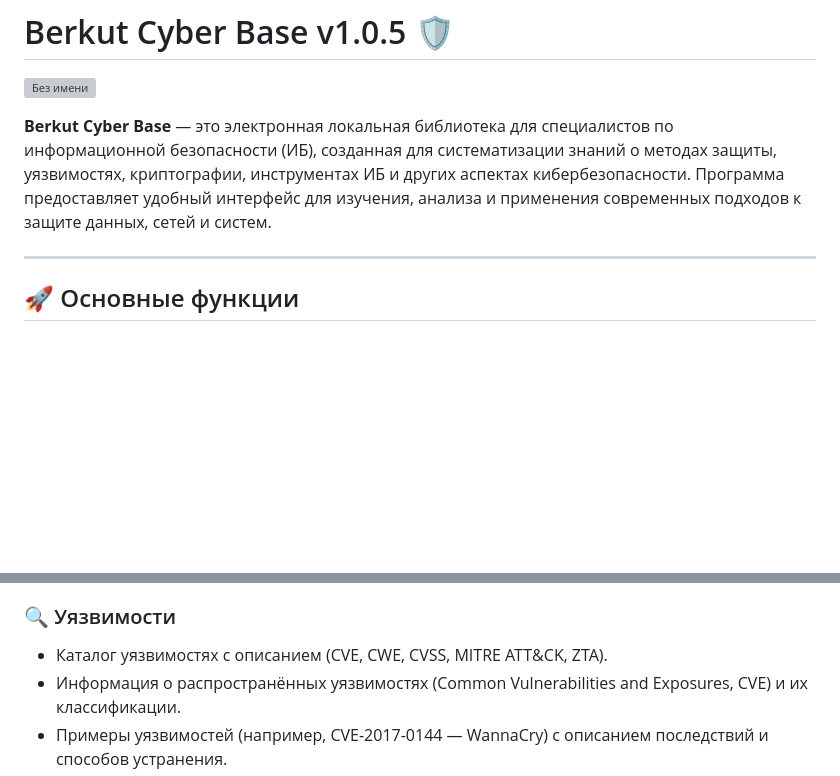
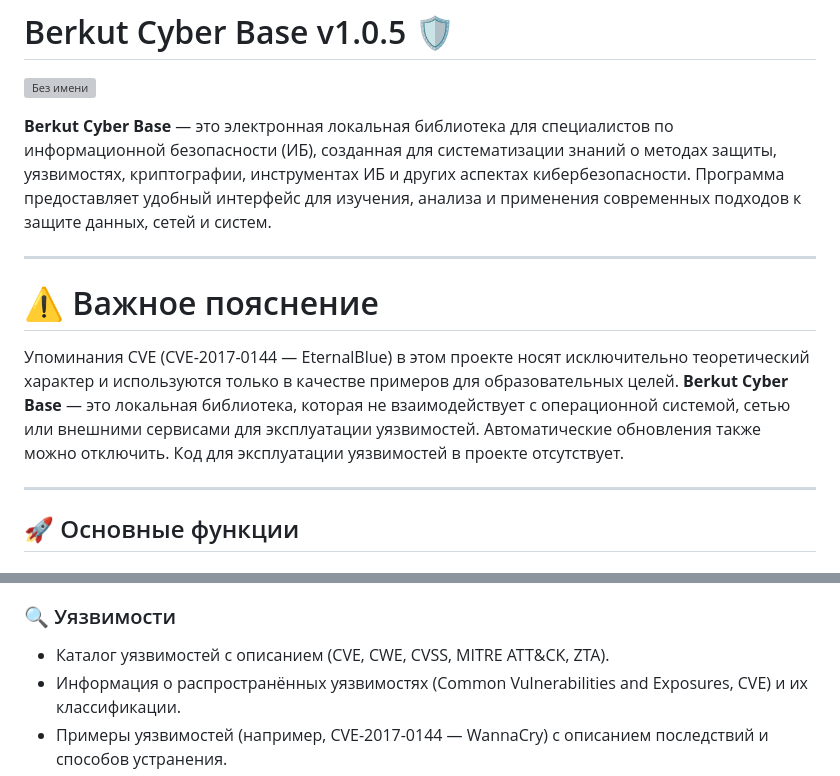
Before and after one commit to BerkutSolutions/berkut-cyber-base, a Markdown page: README.md, 2 parts joined by grey strips. GitHub-like rendering; blank space fills up the shorter version; grey boxes are pictures that could not be loaded.

```diff
--- a/README.md
+++ b/README.md
@@ -3,6 +3,12 @@
 ![Без имени](https://github.com/user-attachments/assets/53e7550e-a672-4a15-99ba-c22e87235a0e)
 
 **Berkut Cyber Base** — это электронная локальная библиотека для специалистов по информационной безопасности (ИБ), созданная для систематизации знаний о методах защиты, уязвимостях, криптографии, инструментах ИБ и других аспектах кибербезопасности. Программа предоставляет удобный интерфейс для изучения, анализа и применения современных подходов к защите данных, сетей и систем.
+
+---
+
+# ⚠️ Важное пояснение
+
+Упоминания CVE (CVE-2017-0144 — EternalBlue) в этом проекте носят исключительно теоретический характер и используются только в качестве примеров для образовательных целей. **Berkut Cyber Base** — это локальная библиотека, которая не взаимодействует с операционной системой, сетью или внешними сервисами для эксплуатации уязвимостей. Автоматические обновления также можно отключить. Код для эксплуатации уязвимостей в проекте отсутствует.
 
 ---
 
@@ -14,7 +20,7 @@
 - Рекомендации по защите на каждом уровне (например, использование VPN на сетевом уровне, шифрование на уровне приложений).
 
 ### 🔍 Уязвимости
-- Каталог уязвимостях с описанием (CVE, CWE, CVSS, MITRE ATT&CK, ZTA).
+- Каталог уязвимостей с описанием (CVE, CWE, CVSS, MITRE ATT&CK, ZTA).
 - Информация о распространённых уязвимостях (Common Vulnerabilities and Exposures, CVE) и их классификации.
 - Примеры уязвимостей (например, CVE-2017-0144 — WannaCry) с описанием последствий и способов устранения.
 - Рекомендации по снижению рисков (например, использование Vulnerability Management, Penetration Testing).
```
